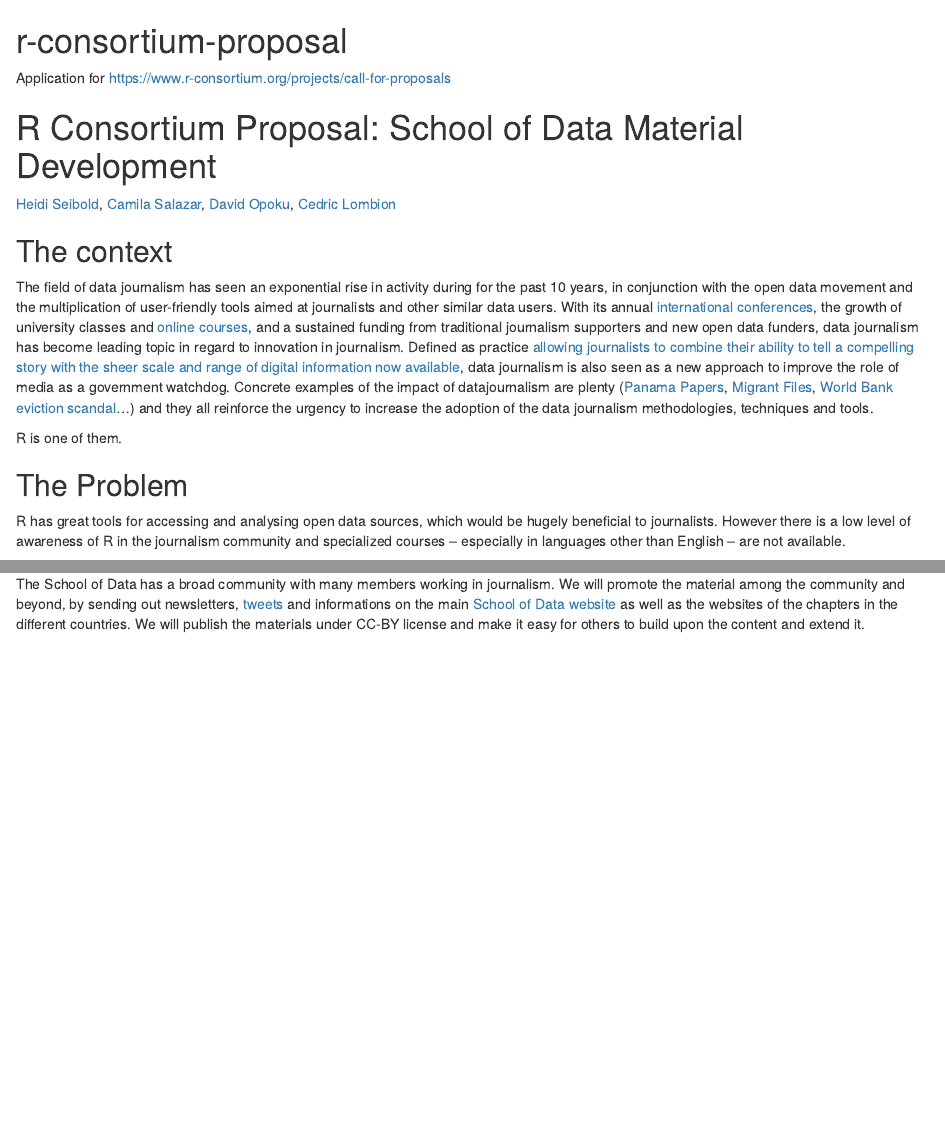
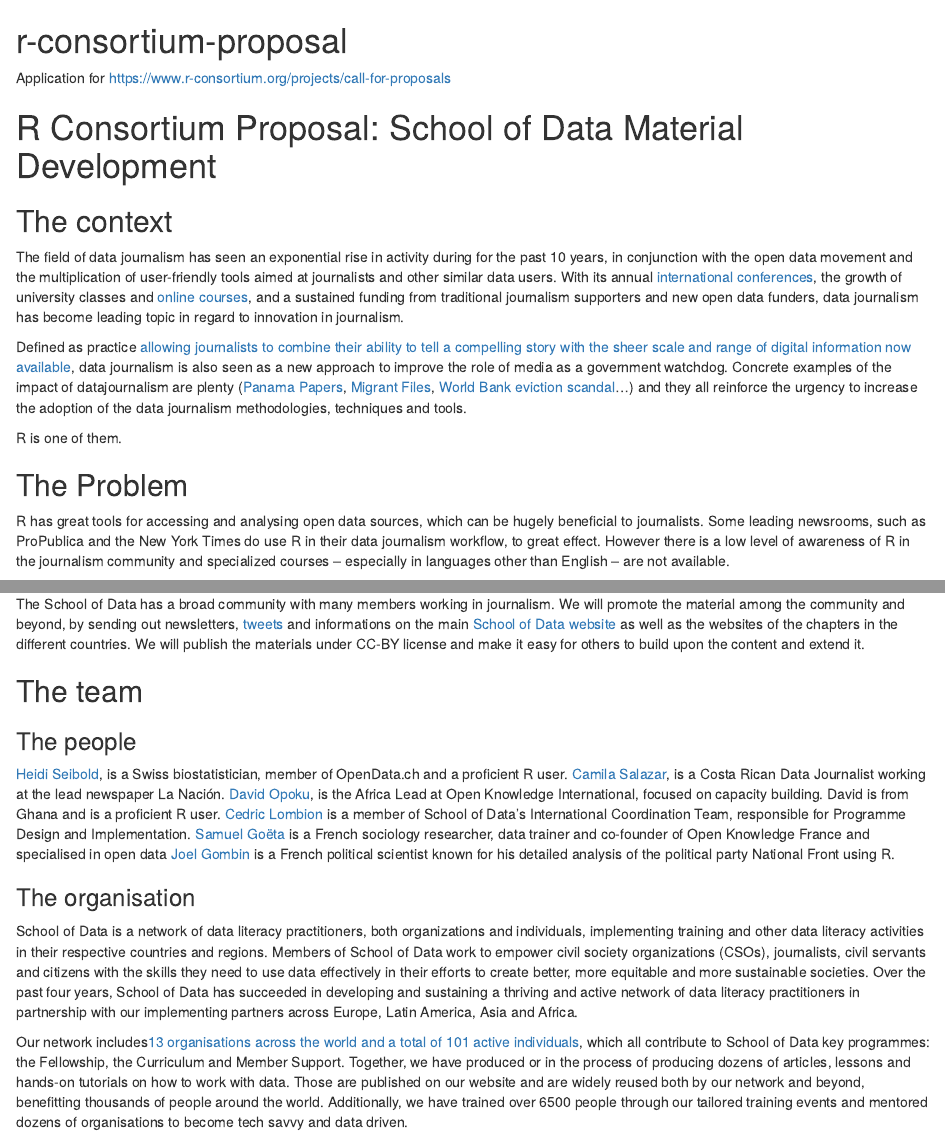
Before and after one commit to school-of-data/r-consortium-proposal, an R Markdown document (README.Rmd): the page in a window 1100 px wide, from its top, and a second part further down, joined at a grey line. Rendered offline with R 4.5, knitr and Pandoc, with nearby package versions; some code elsewhere in the file could not run offline.

Commit message:
Added team and cosmetic changes

````diff
--- a/README.Rmd
+++ b/README.Rmd
@@ -10,30 +10,20 @@
 
 # R Consortium Proposal: School of Data Material Development
 
-[Heidi Seibold](http://www.ebpi.uzh.ch/en/aboutus/departments/biostatistics/teambiostats/seibold.html),
-[Camila Salazar](),
-[David Opoku](),
-[Cedric Lombion](http://schoolofdata.org/team)
-
 ## The context
 
-The field of data journalism has seen an exponential rise in activity during for the past 10 years, in conjunction with the open data movement and the multiplication of user-friendly tools aimed at journalists and other similar data users.  With its annual [international conferences](https://www.ire.org/nicar), the growth of university classes and [online courses](http://schoolofdata.org), and a sustained funding from traditional journalism supporters and new open data funders, data journalism has become leading topic in regard to innovation in journalism. Defined as practice [allowing journalists to combine their ability to tell a compelling story with the sheer scale and range of digital information now available](http://datajournalismhandbook.org/1.0/en/introduction_0.html), data journalism is also seen as a new approach to improve the role of media as a government watchdog. Concrete examples of the impact of datajournalism are plenty ([Panama Papers](https://panamapapers.icij.org/), [Migrant Files](www.themigrantsfiles.com), [World Bank eviction scandal](https://www.icij.org/project/world-bank)...) and they all reinforce the urgency to increase the adoption of the data journalism methodologies, techniques and tools.
+The field of data journalism has seen an exponential rise in activity during for the past 10 years, in conjunction with the open data movement and the multiplication of user-friendly tools aimed at journalists and other similar data users.  With its annual [international conferences](https://www.ire.org/nicar), the growth of university classes and [online courses](http://schoolofdata.org), and a sustained funding from traditional journalism supporters and new open data funders, data journalism has become leading topic in regard to innovation in journalism.
+
+Defined as practice [allowing journalists to combine their ability to tell a compelling story with the sheer scale and range of digital information now available](http://datajournalismhandbook.org/1.0/en/introduction_0.html), data journalism is also seen as a new approach to improve the role of media as a government watchdog. Concrete examples of the impact of datajournalism are plenty ([Panama Papers](https://panamapapers.icij.org/), [Migrant Files](www.themigrantsfiles.com), [World Bank eviction scandal](https://www.icij.org/project/world-bank)...) and they all reinforce the urgency to increase the adoption of the data journalism methodologies, techniques and tools.
 
 R is one of them.
 
 ## The Problem
-R has great tools for accessing and analysing open data sources, which would be
-hugely beneficial to journalists.  However there is a low level of awareness of
-R in the journalism community and specialized courses -- especially in
-languages other than English -- are not available.
+R has great tools for accessing and analysing open data sources, which can be hugely beneficial to journalists. Some leading newsrooms, such as ProPublica and the New York Times do use R in their data journalism workflow, to great effect. However there is a low level of awareness of R in the journalism community and specialized courses -- especially in languages other than English -- are not available.
 
-Journalists can profit from data skills because they allow them to access
-diverse data, do more profound research and communicate through visualisations.
+Journalists can profit from data skills because they allow them to access diverse data, do more profound research and communicate through visualisations.
 
-In order to be
-able to tailor material for the needs of journalists we sent out a survey to
-journalists all over the world to assess what those needs are. From the survey
-we learned that ... **TODO** ...
+In order to be able to tailor material for the needs of journalists we sent out a survey to journalists all over the world to assess what those needs are. From the survey we learned that ... **TODO** ...
 
 ```{r, echo=FALSE, message=FALSE}
 responses_sheet <- gs_title("R course for journalists  (Responses)")
@@ -124,9 +105,21 @@
 
 ## Dissemination
 The School of Data has a broad community with many members working in journalism.
-We will promote the material among the community and beyond, by sending out
-newsletters, [tweets](https://twitter.com/SchoolOfData) and informations on the main
-[School of Data website](https://schoolofdata.org/) as well
-as the websites of the chapters in the different countries. We will publish
-the materials under CC-BY license and make it easy for others to build upon the
-content and extend it.
+We will promote the material among the community and beyond, by sending out newsletters, [tweets](https://twitter.com/SchoolOfData) and informations on the main [School of Data website](https://schoolofdata.org/) as well as the websites of the chapters in the different countries. We will publish the materials under CC-BY license and make it easy for others to build upon the content and extend it.
+
+## The team
+
+### The people
+
+[Heidi Seibold](http://www.ebpi.uzh.ch/en/aboutus/departments/biostatistics/teambiostats/seibold.html), is a Swiss biostatistician, member of OpenData.ch and a proficient R user.
+[Camila Salazar](), is a Costa Rican Data Journalist working at the lead newspaper La Nación.
+[David Opoku](), is the Africa Lead at Open Knowledge International, focused on capacity building. David is from Ghana and is a proficient R user.
+[Cedric Lombion](http://schoolofdata.org/team) is a member of School of Data's International Coordination Team, responsible for Programme Design and Implementation.
+[Samuel Goëta]() is a French sociology researcher, data trainer and co-founder of Open Knowledge France and specialised in open data
+[Joel Gombin]() is a French political scientist known for his detailed analysis of the political party National Front using R.
+
+### The organisation
+
+School of Data is a network of data literacy practitioners, both organizations and individuals, implementing training and other data literacy activities in their respective countries and regions. Members of School of Data work to empower civil society organizations (CSOs), journalists, civil servants and citizens with the skills they need to use data effectively in their efforts to create better, more equitable and more sustainable societies. Over the past four years, School of Data has succeeded in developing and sustaining a thriving and active network of data literacy practitioners in partnership with our implementing partners across Europe, Latin America, Asia and Africa.
+
+Our network includes[ 13 organisations across the world and a total of 101 active individuals](https://schoolofdata.carto.com/viz/20b9844e-7c7b-11e6-afd1-0e05a8b3e3d7/public_map), which all contribute to School of Data key programmes: the Fellowship, the Curriculum and Member Support. Together, we have produced or in the process of producing dozens of articles, lessons and hands-on tutorials on how to work with data. Those are published on our website and are widely reused both by our network and beyond, benefitting thousands of people around the world. Additionally, we have trained over 6500 people through our tailored training events and mentored dozens of organisations to become tech savvy and data driven.
````
Also changed, not shown: README.Rmd (19 more changed lines).
